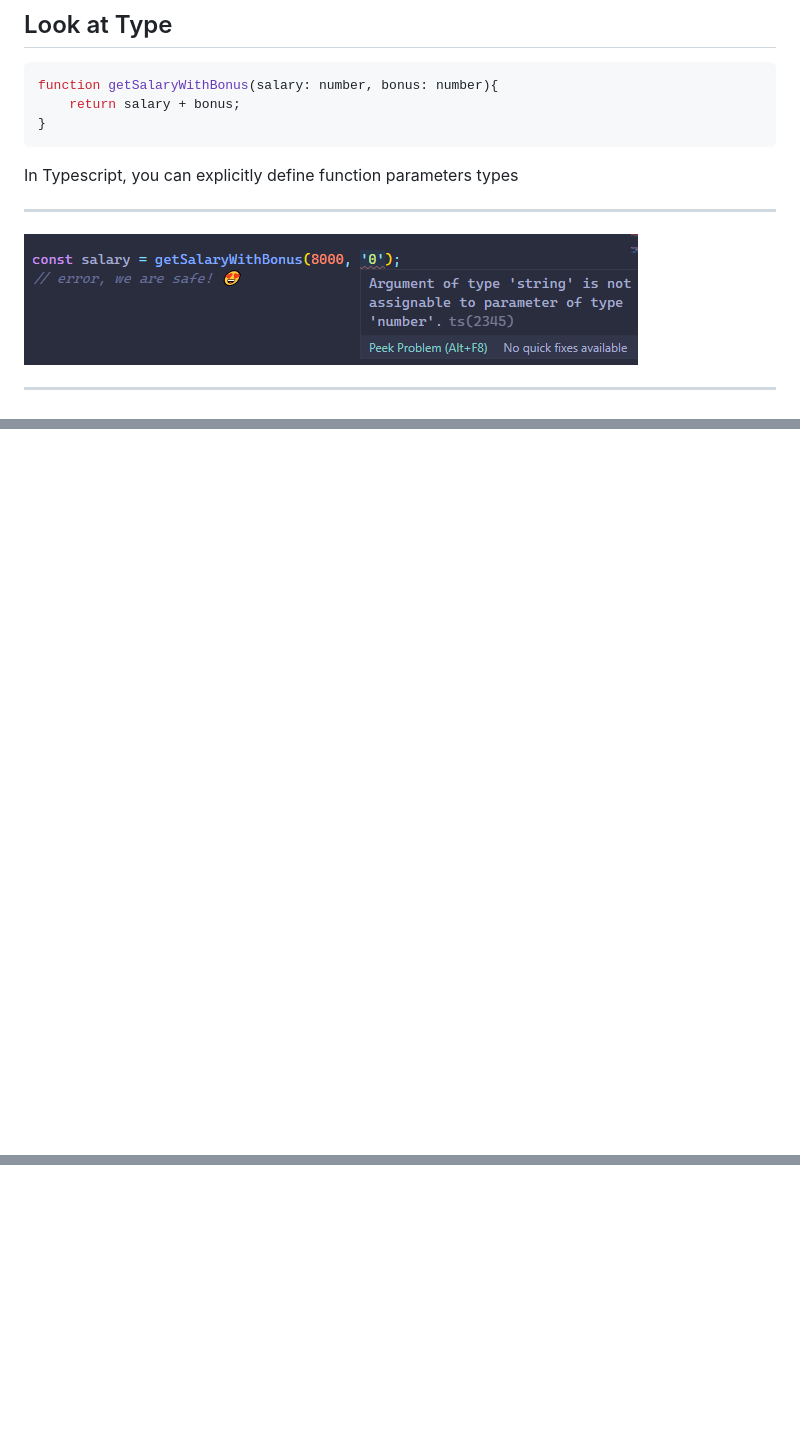
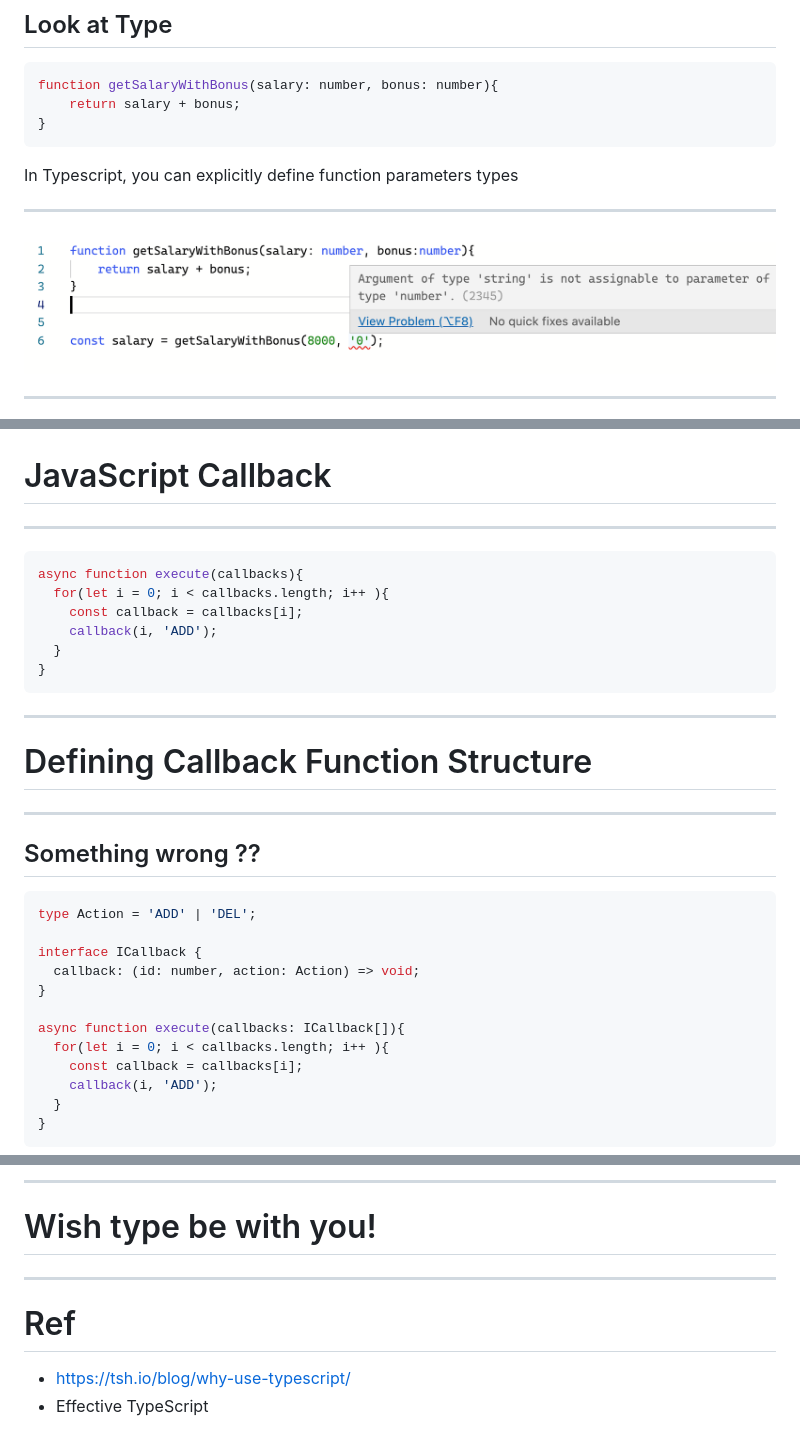
Before and after one commit to mildronize/talk, a Markdown page: PITCHME.md, 3 parts joined by grey strips. Drawn GitHub-style; pictures changed too: assets/Why-use-Typescript-prevents-us-from-passing-wrong-type-argument-to-function_.png; blank space fills up the shorter version.

````diff
--- a/PITCHME.md
+++ b/PITCHME.md
@@ -193,0 +228,36 @@ const result = await fetch('https://domain.com') as IResult;
+# JavaScript Callback
+
+---
+
+```js
+async function execute(callbacks){
+  for(let i = 0; i < callbacks.length; i++ ){
+    const callback = callbacks[i];
+    callback(i, 'ADD');
+  }
+}
+```
+
+---
+
+# Defining Callback Function Structure
+
+---
+
+## Something wrong ??
+
+```ts
+type Action = 'ADD' | 'DEL';
+
+interface ICallback {
+  callback: (id: number, action: Action) => void;
+}
+
+async function execute(callbacks: ICallback[]){
+  for(let i = 0; i < callbacks.length; i++ ){
+    const callback = callbacks[i];
+    callback(i, 'ADD');
+  }
+}
+```
+
@@ -206,0 +417,10 @@ Ref: https://tsh.io/blog/why-use-typescript/
+---
+
+# <!-- fit --> Wish type be with you!
+---
+
+
+# Ref
+
+- https://tsh.io/blog/why-use-typescript/
+- Effective TypeScript
````
Also changed, not shown: other parts of PITCHME.md (+183 -9 lines), assets/something-wrong.png (added).
